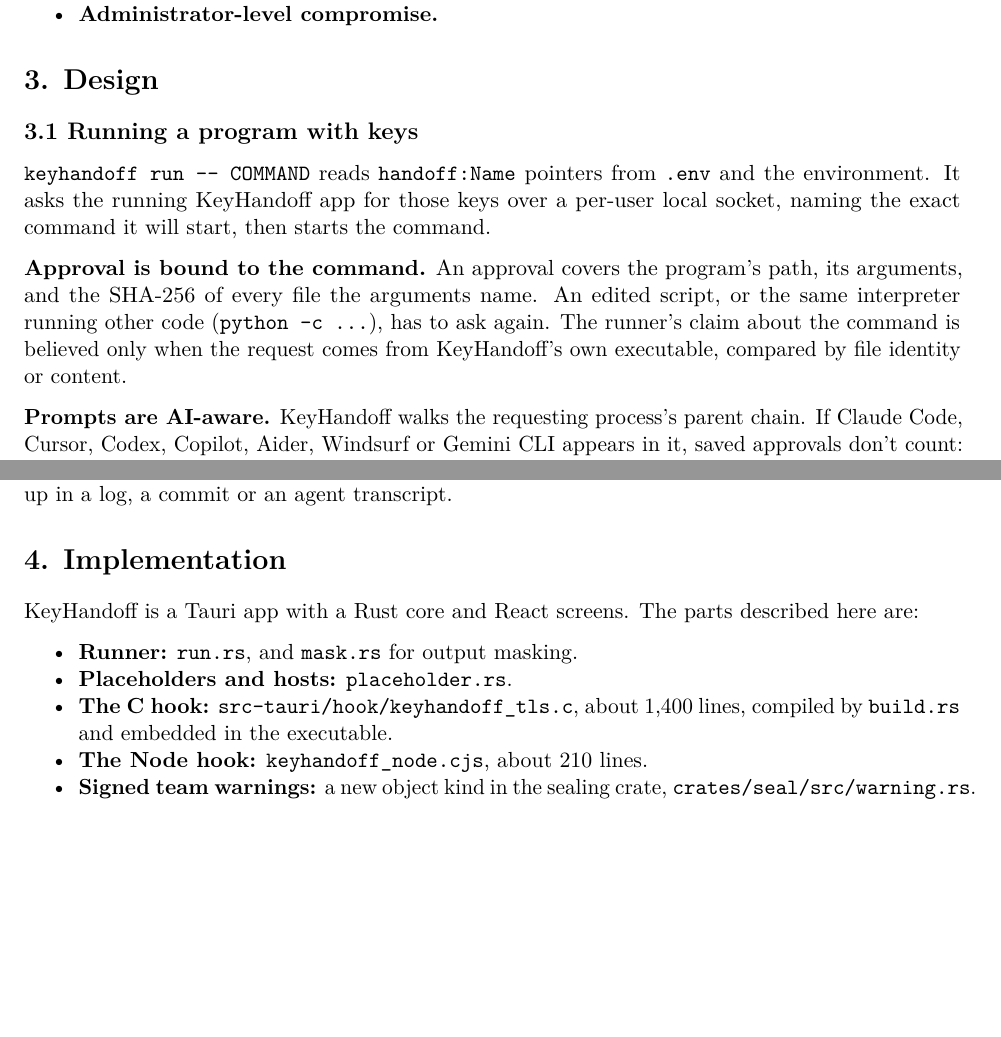
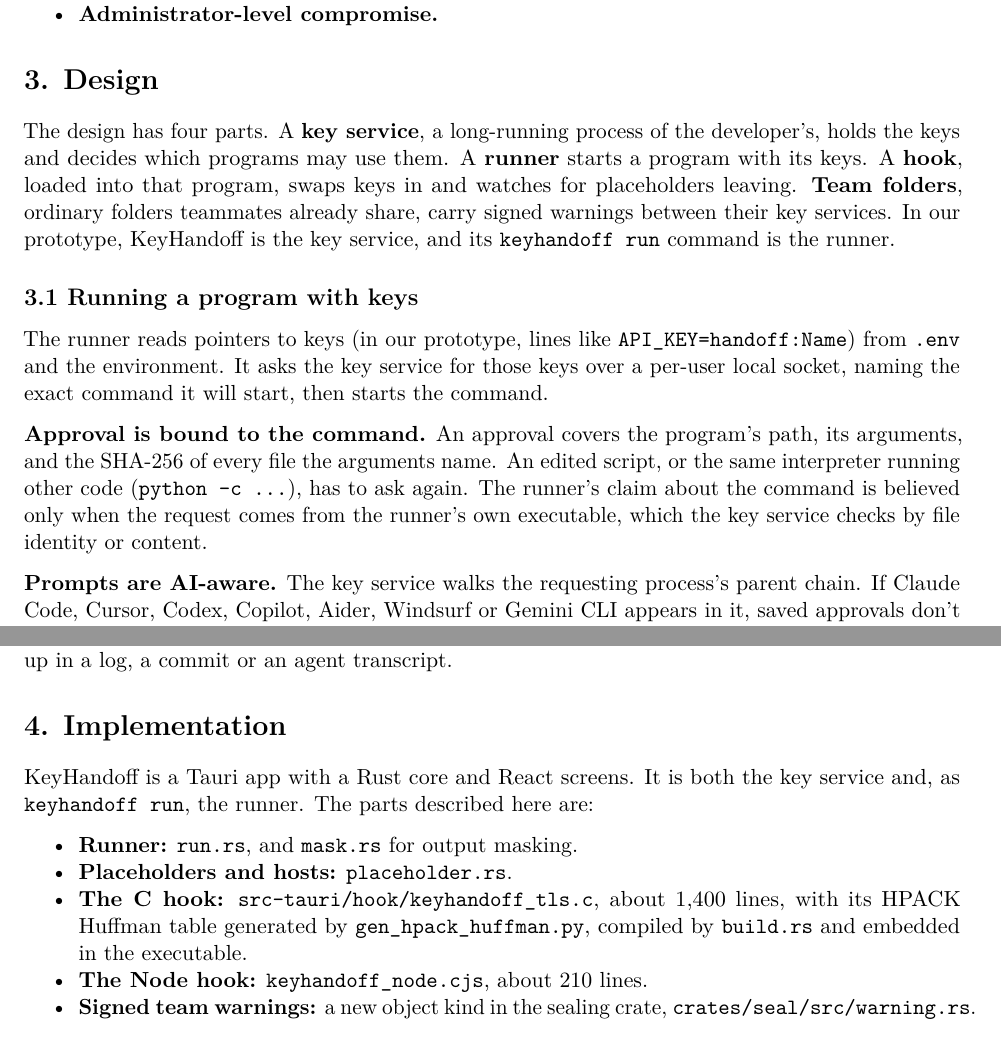
Before and after one commit to junovhs/keyhandoff, a LaTeX document (paper/paper.tex): two parts of pages 3 and 5 of 10 before the commit and two parts of pages 3 and 5 of 11 after it, joined at a grey line, cut so that both start at the same text, the shorter picture padded with empty space. Compiled offline with pdfLaTeX.

Commit message:
Paper: the design is described by role (key service, runner, hook, team folders), with KeyHandoff as the prototype
Co-Authored-By: Claude Opus 5.5 <noreply@anthropic.com>

```diff
--- a/paper/paper.tex
+++ b/paper/paper.tex
@@ -309,18 +307,35 @@
 \addcontentsline{toc}{section}{3.
 Design}
 
+The design has four parts. A \textbf{key
+service}, a long-running process of the
+developer's, holds the keys and decides
+which programs may use them. A
+\textbf{runner} starts a program with
+its keys. A \textbf{hook}, loaded into
+that program, swaps keys in and watches
+for placeholders leaving. \textbf{Team
+folders}, ordinary folders teammates
+already share, carry signed warnings
+between their key services. In our
+prototype, KeyHandoff is the key
+service, and its
+\texttt{keyhandoff\ run} command is the
+runner.
+
 \subsection*{3.1 Running a program with
 keys}\label{running-a-program-with-keys}
 \addcontentsline{toc}{subsection}{3.1
 Running a program with keys}
 
-\texttt{keyhandoff\ run\ -\/-\ COMMAND}
-reads \texttt{handoff:Name} pointers
-from \texttt{.env} and the environment.
-It asks the running KeyHandoff app for
-those keys over a per-user local socket,
-naming the exact command it will start,
-then starts the command.
+The runner reads pointers to keys (in
+our prototype, lines like
+\texttt{API\_KEY=handoff:Name}) from
+\texttt{.env} and the environment. It
+asks the key service for those keys over
+a per-user local socket, naming the
+exact command it will start, then starts
+the command.
 
 \textbf{Approval is bound to the
 command.} An approval covers the
@@ -331,15 +346,15 @@
 (\texttt{python\ -c\ …}), has to ask
 again. The runner's claim about the
 command is believed only when the
-request comes from KeyHandoff's own
-executable, compared by file identity or
-content.
+request comes from the runner's own
+executable, which the key service checks
+by file identity or content.
 
-\textbf{Prompts are AI-aware.}
-KeyHandoff walks the requesting
-process's parent chain. If Claude Code,
-Cursor, Codex, Copilot, Aider, Windsurf
-or Gemini CLI appears in it, saved
+\textbf{Prompts are AI-aware.} The key
+service walks the requesting process's
+parent chain. If Claude Code, Cursor,
+Codex, Copilot, Aider, Windsurf or
+Gemini CLI appears in it, saved
 approvals don't count: the prompt names
 the agent and the exact command, and
 offers ``Allow for 30 minutes'', which
@@ -547,8 +562,10 @@
 Implementation}
 
 KeyHandoff is a Tauri app with a Rust
-core and React screens. The parts
-described here are:
+core and React screens. It is both the
+key service and, as
+\texttt{keyhandoff\ run}, the runner.
+The parts described here are:
 
 \begin{itemize}
 \tightlist
@@ -561,9 +578,11 @@
 \item
   \textbf{The C hook:}
   \texttt{src-tauri/hook/keyhandoff\_tls.c},
-  about 1,400 lines, compiled by
-  \texttt{build.rs} and embedded in the
-  executable.
+  about 1,400 lines, with its HPACK
+  Huffman table generated by
+  \texttt{gen\_hpack\_huffman.py},
+  compiled by \texttt{build.rs} and
+  embedded in the executable.
 \item
   \textbf{The Node hook:}
   \texttt{keyhandoff\_node.cjs}, about
```
Also changed, not shown: paper/paper.md (+14 -12 lines), paper/paper.pdf, paper/paper.tex (74 more changed lines).
